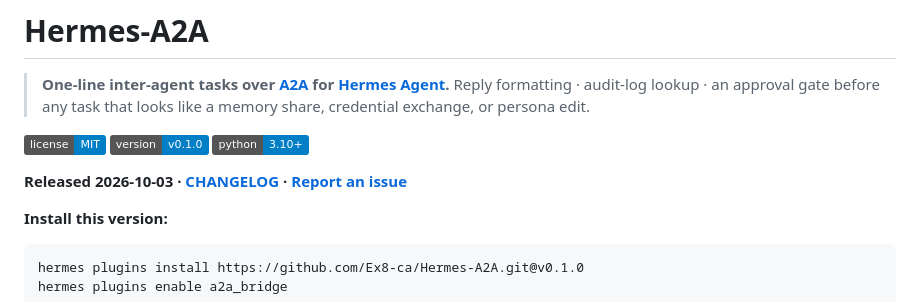
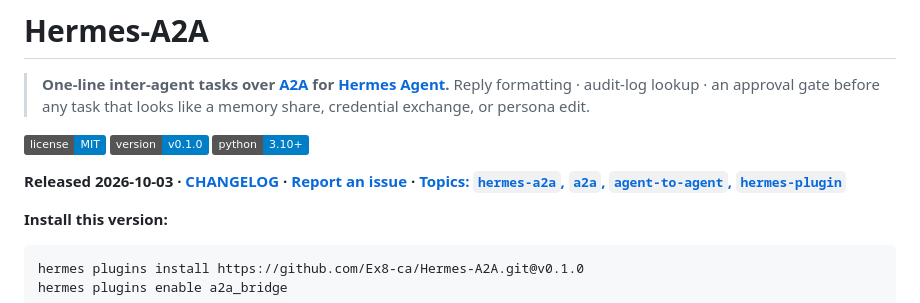
Before and after one commit to Ex8-ca/Hermes-A2A, a Markdown page: README.md, the part around the change. GitHub-like rendering; badges without logos.

Commit message:
docs(readme): surface GitHub topics in the header for discoverability

```diff
--- a/README.md
+++ b/README.md
@@ -5,7 +5,7 @@
 
 [![License: MIT](https://img.shields.io/badge/license-MIT-blue.svg)](LICENSE) [![Version v0.1.0](https://img.shields.io/badge/version-v0.1.0-blue.svg)](https://github.com/Ex8-ca/Hermes-A2A/releases/tag/v0.1.0) [![Python 3.10+](https://img.shields.io/badge/python-3.10+-blue.svg)](pyproject.toml)
 
-**Released 2026-10-03 · [CHANGELOG](CHANGELOG.md) · [Report an issue](https://github.com/Ex8-ca/Hermes-A2A/issues)**
+**Released 2026-10-03 · [CHANGELOG](CHANGELOG.md) · [Report an issue](https://github.com/Ex8-ca/Hermes-A2A/issues) · [Topics: `hermes-a2a`, `a2a`, `agent-to-agent`, `hermes-plugin`](https://github.com/Ex8-ca/Hermes-A2A)**
 
 **Install this version:**
 
```
Also changed, not shown: DEPLOY_STATUS.md (added, +286 -0 lines).
